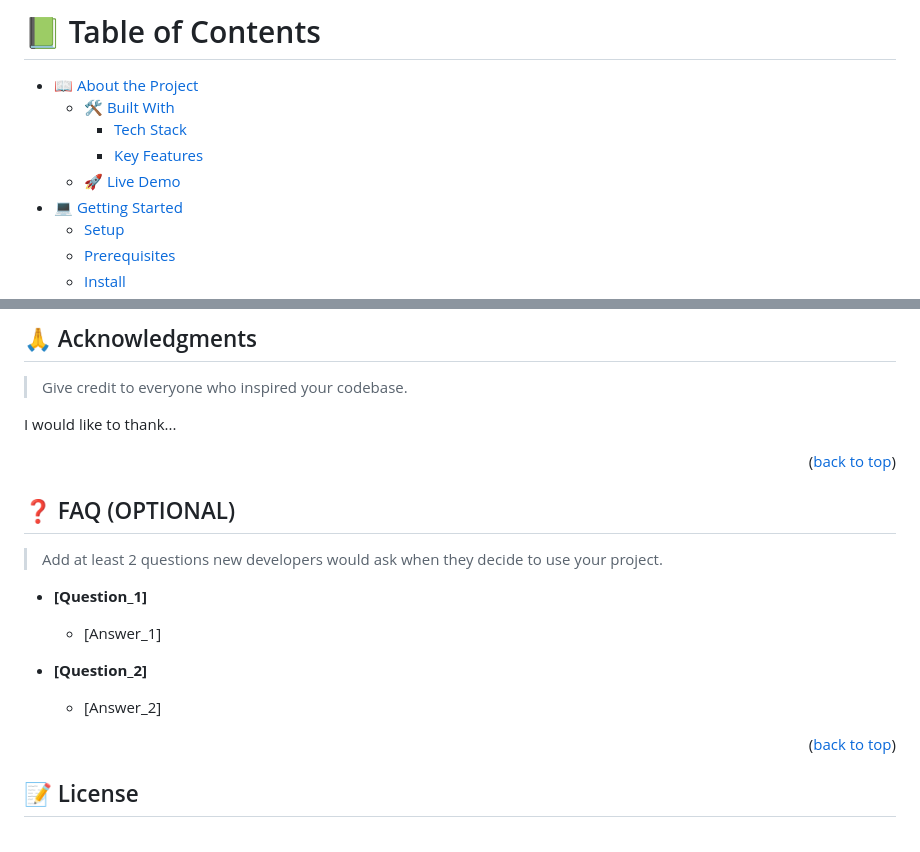
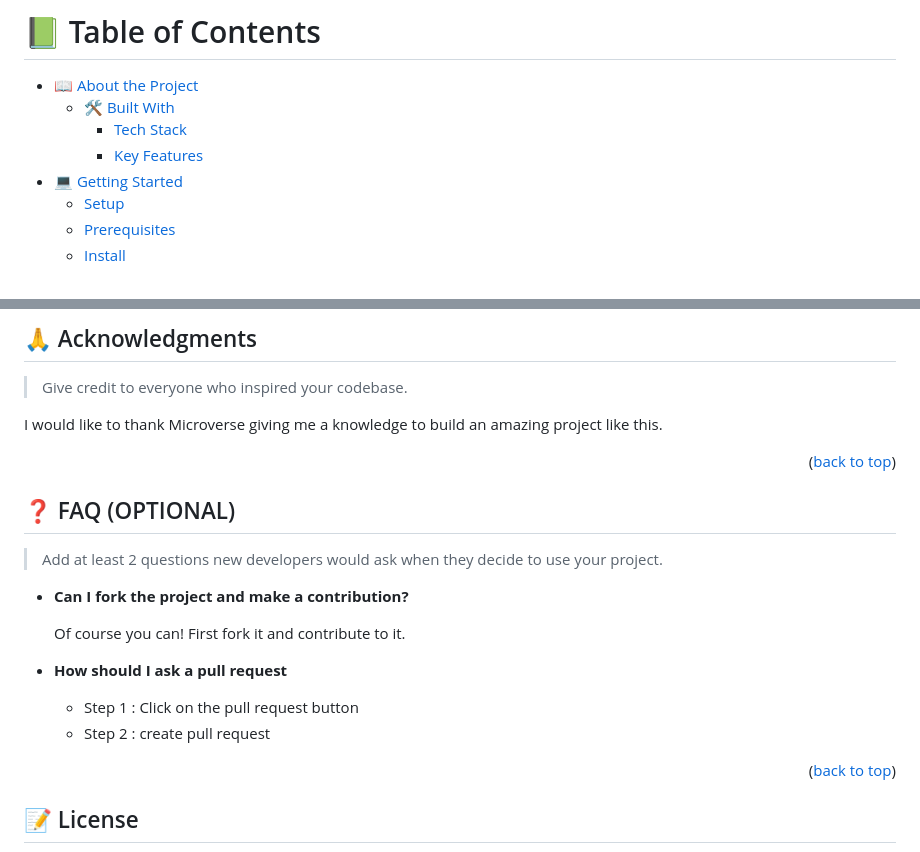
Before and after one commit to zdnahom/hello_microverse_project, a Markdown page: README.md, 2 parts joined by grey strips. Drawn GitHub-style.

```diff
--- a/README.md
+++ b/README.md
@@ -14,7 +14,6 @@
   - [🛠 Built With](#built-with)
     - [Tech Stack](#tech-stack)
     - [Key Features](#key-features)
-  - [🚀 Live Demo](#live-demo)
 - [💻 Getting Started](#getting-started)
   - [Setup](#setup)
   - [Prerequisites](#prerequisites)
@@ -206,7 +144,7 @@ If you like this project...
 
 > Give credit to everyone who inspired your codebase.
 
-I would like to thank...
+I would like to thank Microverse giving me a knowledge to build an amazing project like this.
 
 <p align="right">(<a href="#readme-top">back to top</a>)</p>
 
@@ -216,13 +154,14 @@ I would like to thank...
 
 > Add at least 2 questions new developers would ask when they decide to use your project.
 
-- **[Question_1]**
+- **Can I fork the project and make a contribution?**
 
-  - [Answer_1]
+  Of course you can! First fork it and contribute to it.
 
-- **[Question_2]**
+- **How should I ask a pull request**
 
-  - [Answer_2]
+  - Step 1 : Click on the pull request button
+  - Step 2 : create pull request
 
 <p align="right">(<a href="#readme-top">back to top</a>)</p>
 
```
Also changed, not shown: other parts of README.md (+11 -72 lines).
